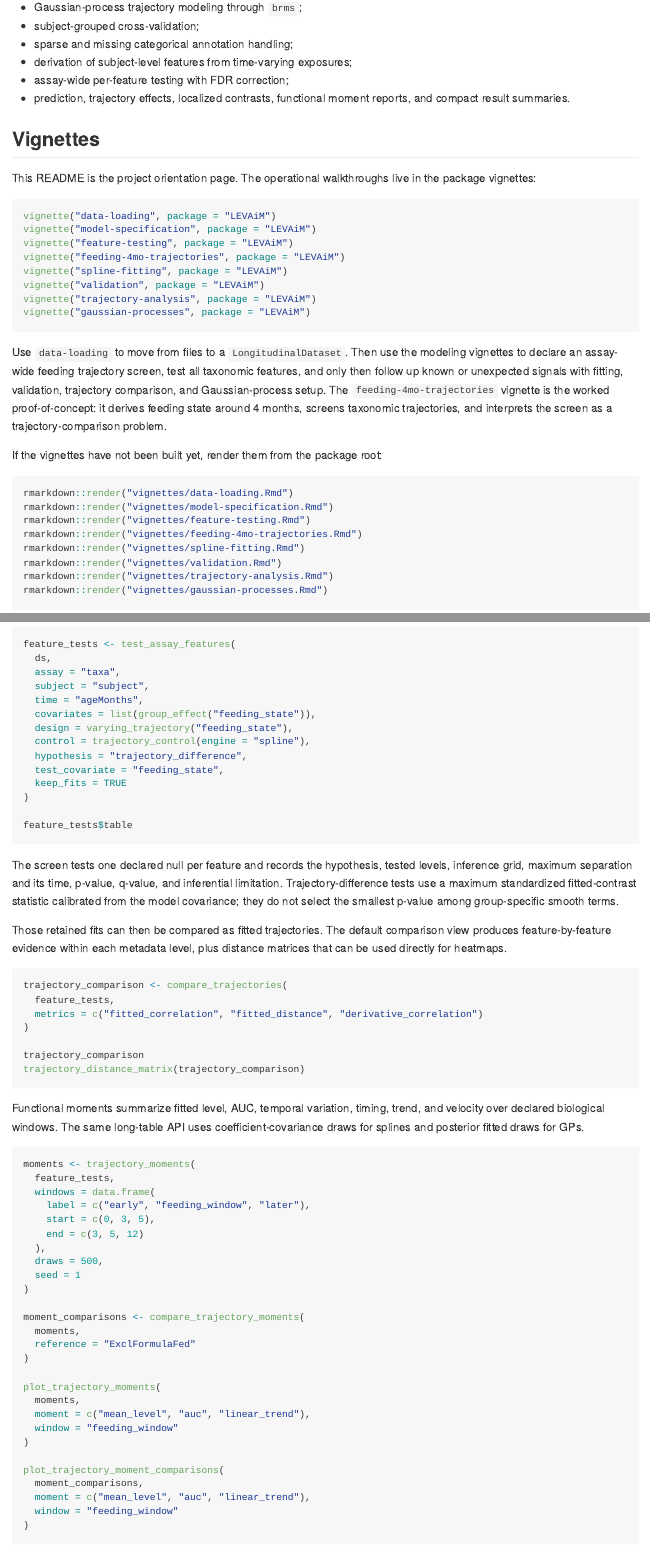
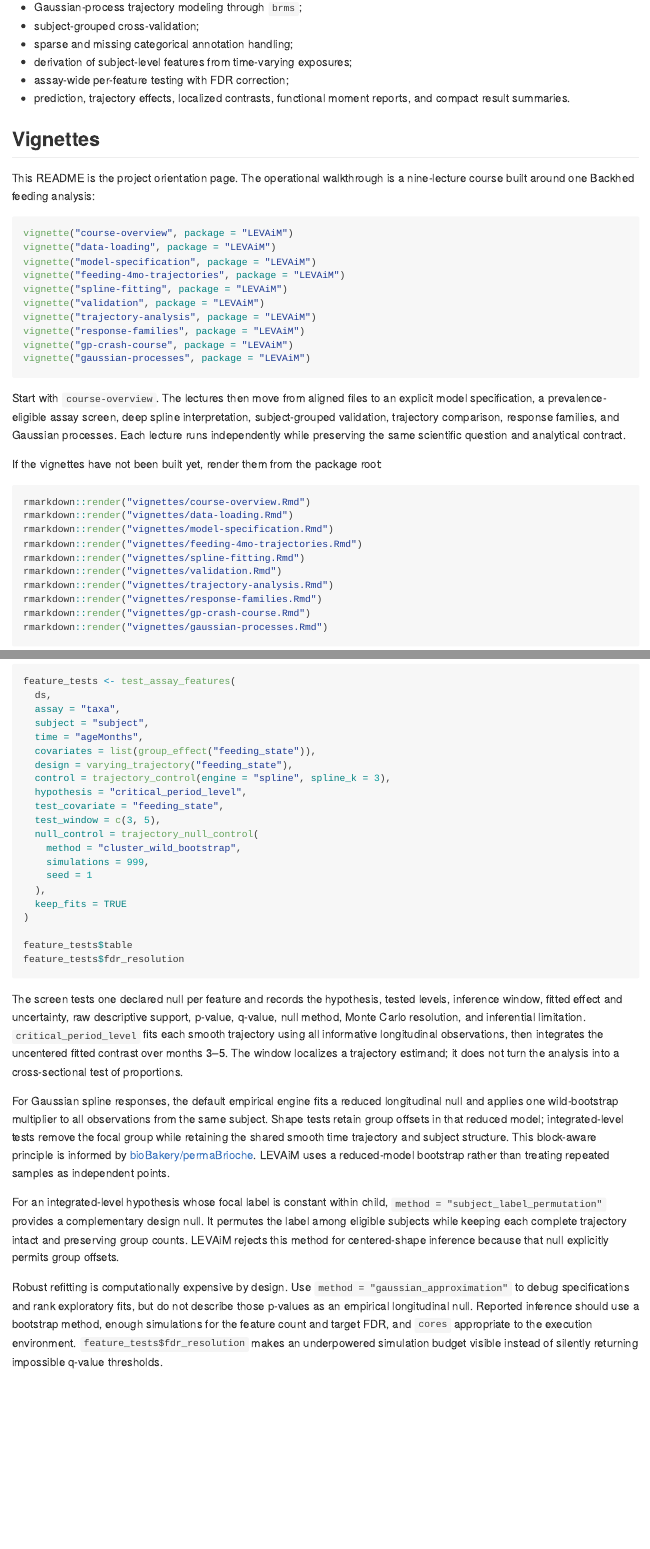
Before and after one commit to Hugemiler/LEVAiM, an R Markdown document (README.Rmd): the page in a window 1100 px wide, from 300 px down, and a second part further down, joined at a grey line. The pictures show the output file README.md that the author committed with the source, drawn offline in the style of GitHub.

Commit message:
docs update after vignette refactor

````diff
--- a/API-LIFECYCLE.md
+++ b/API-LIFECYCLE.md
@@ -64,5 +66,6 @@ These functions are available but may change before later checkpoints:
 | `read_humann()` | Experimental | HUMAnN parsing is functional, but larger workflow coverage is still developing. |
-| `test_assay_features()` | Experimental | Per-feature spline testing supports declared overall-trajectory, trajectory-difference, and adjusted covariate hypotheses. Trajectory differences use covariance-calibrated maximum fitted contrasts over explicit levels and inference grids; GP-scale inference remains future work. |
+| `trajectory_null_control()` | Experimental | Configures design-aware cluster wild bootstrap, subject-label permutation for subject-static integrated-level hypotheses, family-aware parametric bootstrap, or an explicitly labeled Gaussian coefficient approximation. Centered-shape tests reject label permutation because their null permits group offsets. |
+| `test_assay_features()` | Experimental | Per-feature spline testing supports overall, any-separation, centered-shape, critical-period level, occurrence, positive-abundance, persistent-level, level-or-shape, and adjusted-covariate hypotheses. Critical-period windows localize contrasts of full longitudinal smooths rather than subsetting models to cross-sectional samples. Tables combine fitted effects, uncertainty, raw support, p/q-values, null diagnostics, and composition policy; GP-scale inference remains future work. |
 | `trajectory_contrasts()` | Experimental | Returns covariance-aware pointwise group contrasts over time for localization after an omnibus trajectory test. |
 | `trajectory_moments()` | Experimental | Returns engine-neutral functional summaries over declared windows using spline coefficient draws or GP posterior fitted draws. |
 | `compare_trajectory_moments()` | Experimental | Returns draw-based between-group moment differences with intervals, tail probabilities, q-values, and explicit inferential warnings. |
@@ -89,7 +92,6 @@ The package currently documents the workflow as real-file functional modules:
 
 | Vignette | Role |
 | --- | --- |
+| `course-overview` | Syllabus, recurring biological question, course order, feature-universe rule, and analytical contract. |
 | `data-loading` | Input parsing, sample-name cleaning, sample alignment, and `LongitudinalDataset` construction. |
 | `model-specification` | Declaring the assay-wide feeding trajectory screen: subject/time variables, covariate roles, time-varying exposure derivations, trajectory design, and preprocessing controls. |
-| `feature-testing` | Testing every taxonomic feature with the same model, then labeling known early colonizers and unexpected signals after ranking. |
-| `feeding-4mo-trajectories` | Worked proof-of-concept deriving feeding state from the 3-to-5 month window, screening taxonomic trajectories, interpreting hallmark and unexpected taxa, and generating trajectory-comparison inputs. |
--- a/README.Rmd
+++ b/README.Rmd
@@ -38,38 +38,40 @@ The package currently supports:
 
 ## Vignettes
 
-This README is the project orientation page. The operational walkthroughs live
-in the package vignettes:
+This README is the project orientation page. The operational walkthrough is a
+nine-lecture course built around one Backhed feeding analysis:
 
 ``` r
+vignette("course-overview", package = "LEVAiM")
 vignette("data-loading", package = "LEVAiM")
 vignette("model-specification", package = "LEVAiM")
-vignette("feature-testing", package = "LEVAiM")
 vignette("feeding-4mo-trajectories", package = "LEVAiM")
 vignette("spline-fitting", package = "LEVAiM")
 vignette("validation", package = "LEVAiM")
 vignette("trajectory-analysis", package = "LEVAiM")
+vignette("response-families", package = "LEVAiM")
+vignette("gp-crash-course", package = "LEVAiM")
 vignette("gaussian-processes", package = "LEVAiM")
 ```
 
-Use `data-loading` to move from files to a `LongitudinalDataset`. Then use the
-modeling vignettes to declare an assay-wide feeding trajectory screen, test all
-taxonomic features, and only then follow up known or unexpected signals with
-fitting, validation, trajectory comparison, and Gaussian-process setup. The
-`feeding-4mo-trajectories` vignette is the worked proof-of-concept: it derives
-feeding state around 4 months, screens taxonomic trajectories, and interprets
-the screen as a trajectory-comparison problem.
+Start with `course-overview`. The lectures then move from aligned files to an
+explicit model specification, a prevalence-eligible assay screen, deep spline
+interpretation, subject-grouped validation, trajectory comparison, response
+families, and Gaussian processes. Each lecture runs independently while
+preserving the same scientific question and analytical contract.
 
 If the vignettes have not been built yet, render them from the package root:
 
 ``` r
+rmarkdown::render("vignettes/course-overview.Rmd")
 rmarkdown::render("vignettes/data-loading.Rmd")
 rmarkdown::render("vignettes/model-specification.Rmd")
-rmarkdown::render("vignettes/feature-testing.Rmd")
 rmarkdown::render("vignettes/feeding-4mo-trajectories.Rmd")
 rmarkdown::render("vignettes/spline-fitting.Rmd")
 rmarkdown::render("vignettes/validation.Rmd")
 rmarkdown::render("vignettes/trajectory-analysis.Rmd")
+rmarkdown::render("vignettes/response-families.Rmd")
+rmarkdown::render("vignettes/gp-crash-course.Rmd")
 rmarkdown::render("vignettes/gaussian-processes.Rmd")
 ```
 
@@ -160,20 +162,52 @@ feature_tests <- test_assay_features(
   time = "ageMonths",
   covariates = list(group_effect("feeding_state")),
   design = varying_trajectory("feeding_state"),
-  control = trajectory_control(engine = "spline"),
-  hypothesis = "trajectory_difference",
+  control = trajectory_control(engine = "spline", spline_k = 3),
+  hypothesis = "critical_period_level",
   test_covariate = "feeding_state",
+  test_window = c(3, 5),
+  null_control = trajectory_null_control(
+    method = "cluster_wild_bootstrap",
+    simulations = 999,
+    seed = 1
+  ),
   keep_fits = TRUE
 )
 
 feature_tests$table
+feature_tests$fdr_resolution
 ```
 
 The screen tests one declared null per feature and records the hypothesis,
-tested levels, inference grid, maximum separation and its time, p-value,
-q-value, and inferential limitation. Trajectory-difference tests use a maximum
-standardized fitted-contrast statistic calibrated from the model covariance;
-they do not select the smallest p-value among group-specific smooth terms.
+tested levels, inference window, fitted effect and uncertainty, raw descriptive
+support, p-value, q-value, null method, Monte Carlo resolution, and inferential
+limitation. `critical_period_level` fits each smooth trajectory using all
+informative longitudinal observations, then integrates the uncentered fitted
+contrast over months 3–5. The window localizes a trajectory estimand; it does
+not turn the analysis into a cross-sectional test of proportions.
+
+For Gaussian spline responses, the default empirical engine fits a reduced
+longitudinal null and applies one wild-bootstrap multiplier to all observations
+from the same subject. Shape tests retain group offsets in that reduced model;
+integrated-level tests remove the focal group while retaining the shared smooth
+time trajectory and subject structure. This block-aware principle is informed by
+[bioBakery/permaBrioche](https://github.com/biobakery/permaBrioche/). LEVAiM
+uses a reduced-model bootstrap rather than treating repeated samples as
+independent points.
+
+For an integrated-level hypothesis whose focal label is constant within child,
+`method = "subject_label_permutation"` provides a complementary design null. It
+permutes the label among eligible subjects while keeping each complete
+trajectory intact and preserving group counts. LEVAiM rejects this method for
+centered-shape inference because that null explicitly permits group offsets.
+
+Robust refitting is computationally expensive by design. Use
+`method = "gaussian_approximation"` to debug specifications and rank exploratory
+fits, but do not describe those p-values as an empirical longitudinal null.
+Reported inference should use a bootstrap method, enough simulations for the
+feature count and target FDR, and `cores` appropriate to the execution
+environment. `feature_tests$fdr_resolution` makes an underpowered simulation
+budget visible instead of silently returning impossible q-value thresholds.
 
 Those retained fits can then be compared as fitted trajectories. The default
 comparison view produces feature-by-feature evidence within each metadata level,
````
Also changed, not shown: REQUIREMENTS-ADHERENCE.md (+35 -12 lines), README.md, API-LIFECYCLE.md (5 more changed lines), README.Rmd (8 more changed lines), REQUIREMENTS-ADHERENCE.md (4 more changed lines).
